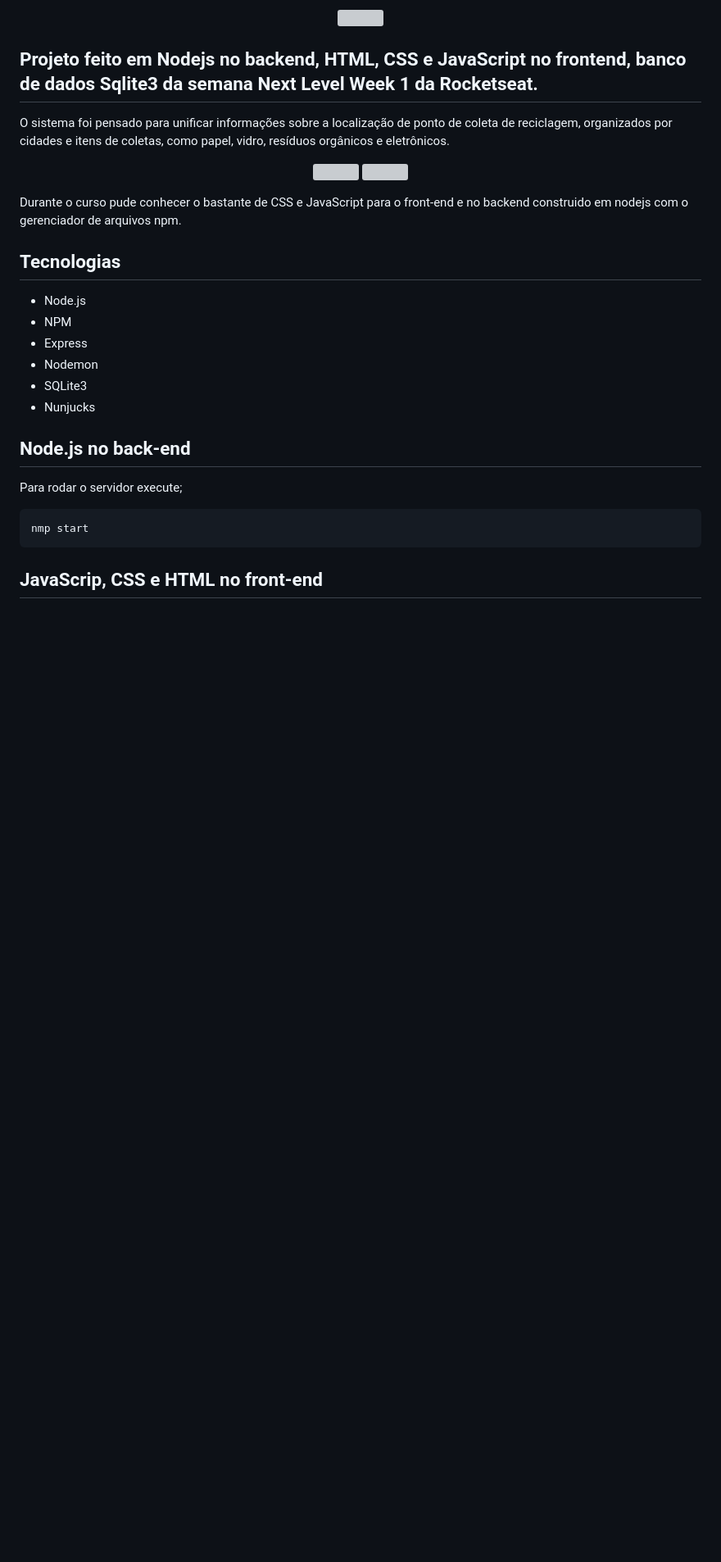
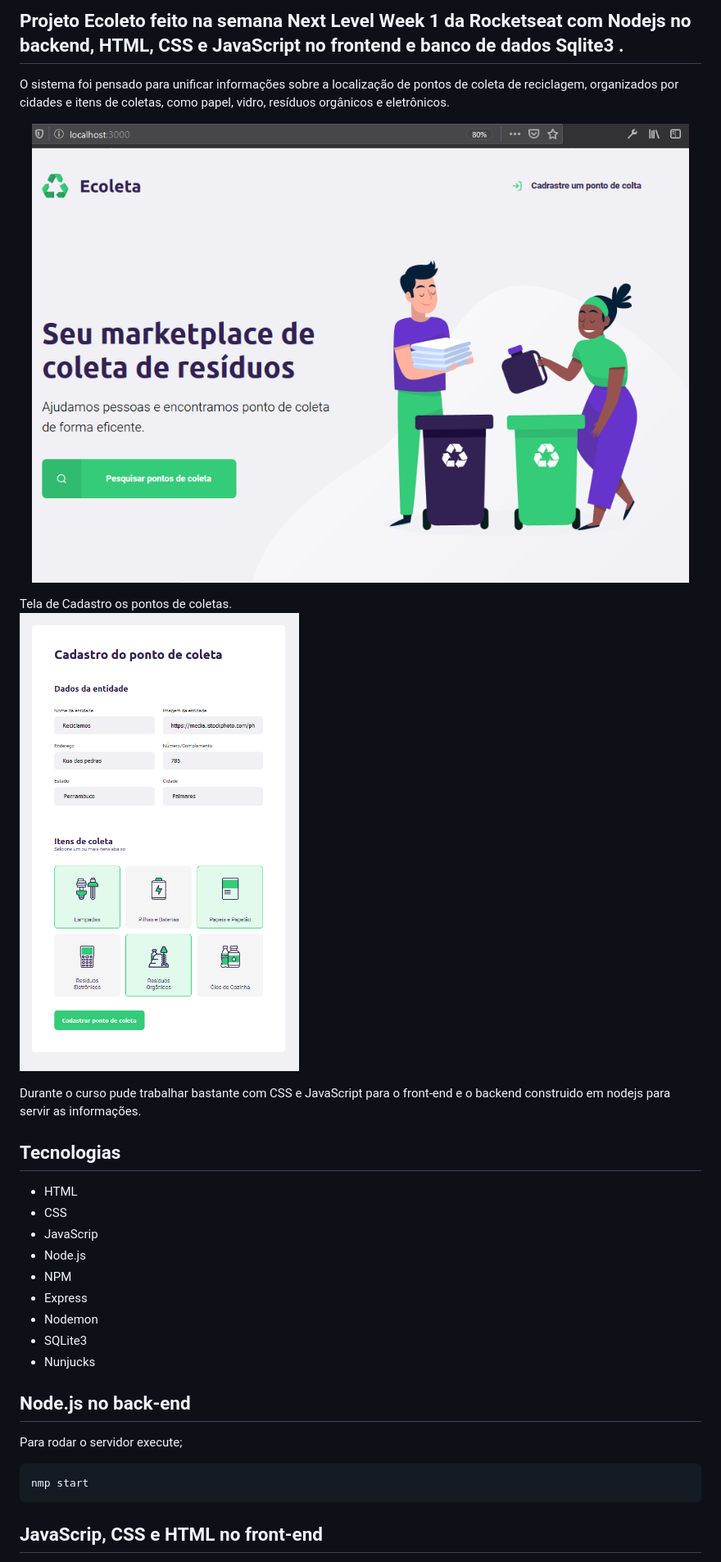
Before and after one commit to palmeriojulio/ecoleta, a Markdown page: README.md, the part around one of its changes. Shown at 82% size. Rendered like a GitHub page; pictures changed too: public/assets/add.png (added); blank space fills up the shorter version; grey boxes are pictures that could not be loaded.

Commit message:
Atualização do README

```diff
--- a/README.md
+++ b/README.md
@@ -1,21 +1,22 @@
 
+## Projeto Ecoleto feito na semana Next Level Week 1 da Rocketseat com Nodejs no backend, HTML, CSS e JavaScript no frontend e  banco de dados Sqlite3 .
 
-<p align="center">
-  <img src="/public/assets/screenshot-logo.png" />
+O sistema foi pensado para unificar informações sobre a localização de pontos de coleta de reciclagem, organizados por cidades e itens de coletas, como papel, vidro, resíduos orgânicos e eletrônicos.
+
+<p align='center'>
+  <img src='public/assets/home.png'>
+</p>
+Tela de Cadastro os pontos de coletas.
+<p>
+  <img src='public/assets/add.png'>
 </p>
 
-## Projeto feito em Nodejs no backend, HTML, CSS e JavaScript no frontend, banco de dados Sqlite3 da semana Next Level Week 1 da Rocketseat.
-
-O sistema foi pensado para unificar informações sobre a localização de ponto de coleta de reciclagem, organizados por cidades e itens de coletas, como papel, vidro, resíduos orgânicos e eletrônicos.
-
-<p align='center'>
-  <img src='screenshot/screenshot-home.png'>
-  <img src='screenshot/screenshot-add.png'>
-</p>
-
-Durante o curso pude conhecer o bastante de CSS e JavaScript para o front-end e no backend construido em nodejs com o gerenciador de arquivos npm.
+Durante o curso pude trabalhar bastante com CSS e JavaScript para o front-end e o backend construido em nodejs para servir as informações.
 
 ## Tecnologias
+- HTML
+- CSS
+- JavaScrip
 - Node.js
 - NPM
 - Express
```
Also changed, not shown: other parts of README.md (+1 -1 lines), public/assets/home.png (renamed from public/assets/scrscreenshot-home.png), public/assets/logo.png (renamed from public/assets/scrscreenshot-logo.png), public/assets/scrscreenshot-add.png (deleted).
